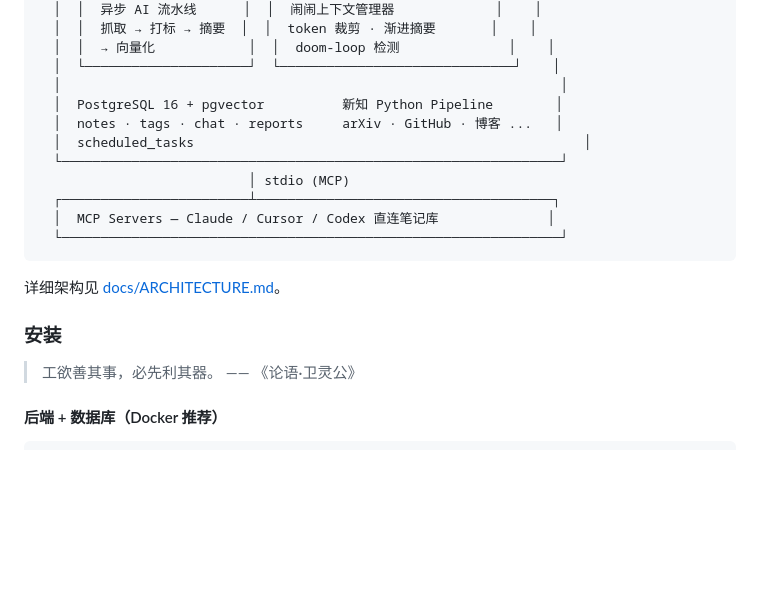
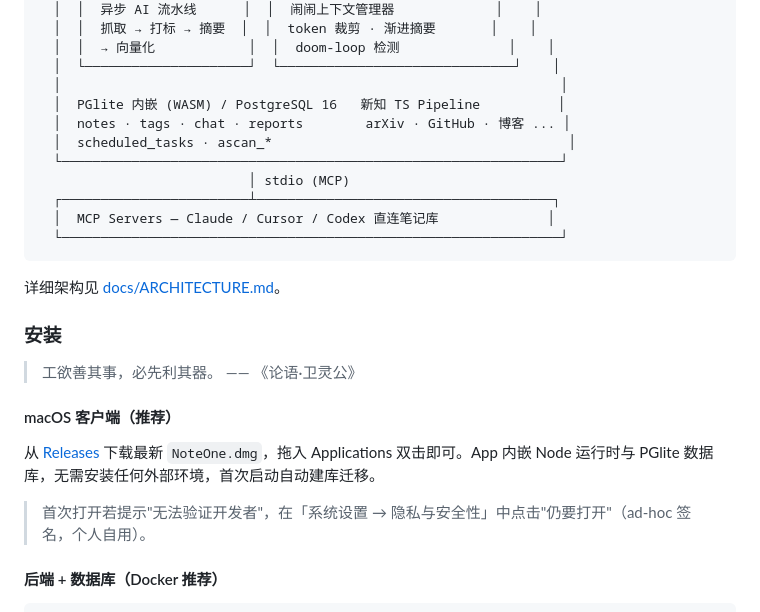
Before and after one commit to TobyChain/noteone, a Markdown page: README.md, the part around the change. GitHub-like rendering; blank space fills up the shorter version.

```diff
--- a/README.md
+++ b/README.md
@@ -63,9 +63,9 @@
   │  │  → 向量化            │  │  doom-loop 检测              │    │
   │  └─────────────────────┘  └──────────────────────────────┘    │
   │                                                                │
-  │  PostgreSQL 16 + pgvector          新知 Python Pipeline        │
-  │  notes · tags · chat · reports     arXiv · GitHub · 博客 ...   │
-  │  scheduled_tasks                                                  │
+  │  PGlite 内嵌 (WASM) / PostgreSQL 16   新知 TS Pipeline          │
+  │  notes · tags · chat · reports        arXiv · GitHub · 博客 ... │
+  │  scheduled_tasks · ascan_*                                      │
   └────────────────────────────────────────────────────────────────┘
                            │ stdio (MCP)
   ┌────────────────────────┴──────────────────────────────────────┐
@@ -79,6 +79,12 @@
 
 > 工欲善其事，必先利其器。
 > —— 《论语·卫灵公》
+
+#### macOS 客户端（推荐）
+
+从 [Releases](https://github.com/TobyChain/noteone/releases) 下载最新 `NoteOne.dmg`，拖入 Applications 双击即可。App 内嵌 Node 运行时与 PGlite 数据库，无需安装任何外部环境，首次启动自动建库迁移。
+
+> 首次打开若提示"无法验证开发者"，在「系统设置 → 隐私与安全性」中点击"仍要打开"（ad-hoc 签名，个人自用）。
 
 #### 后端 + 数据库（Docker 推荐）
 
```
Also changed, not shown: README.en.md (+13 -5 lines).
